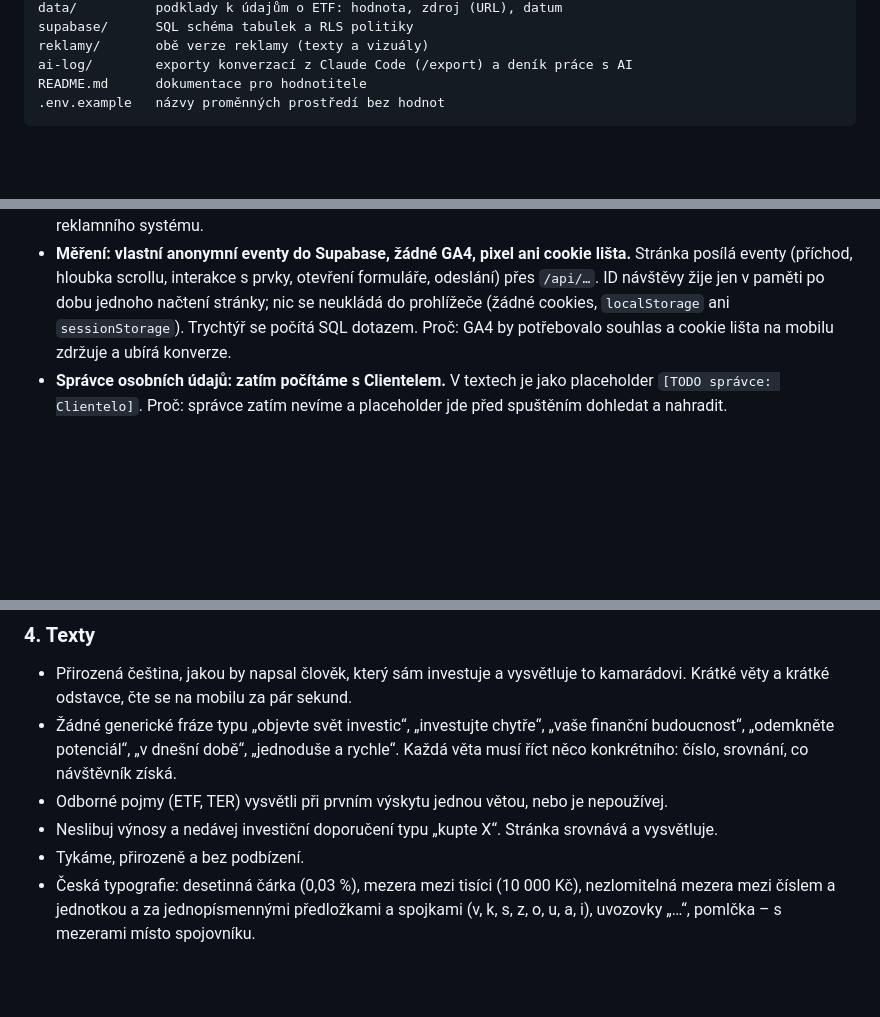
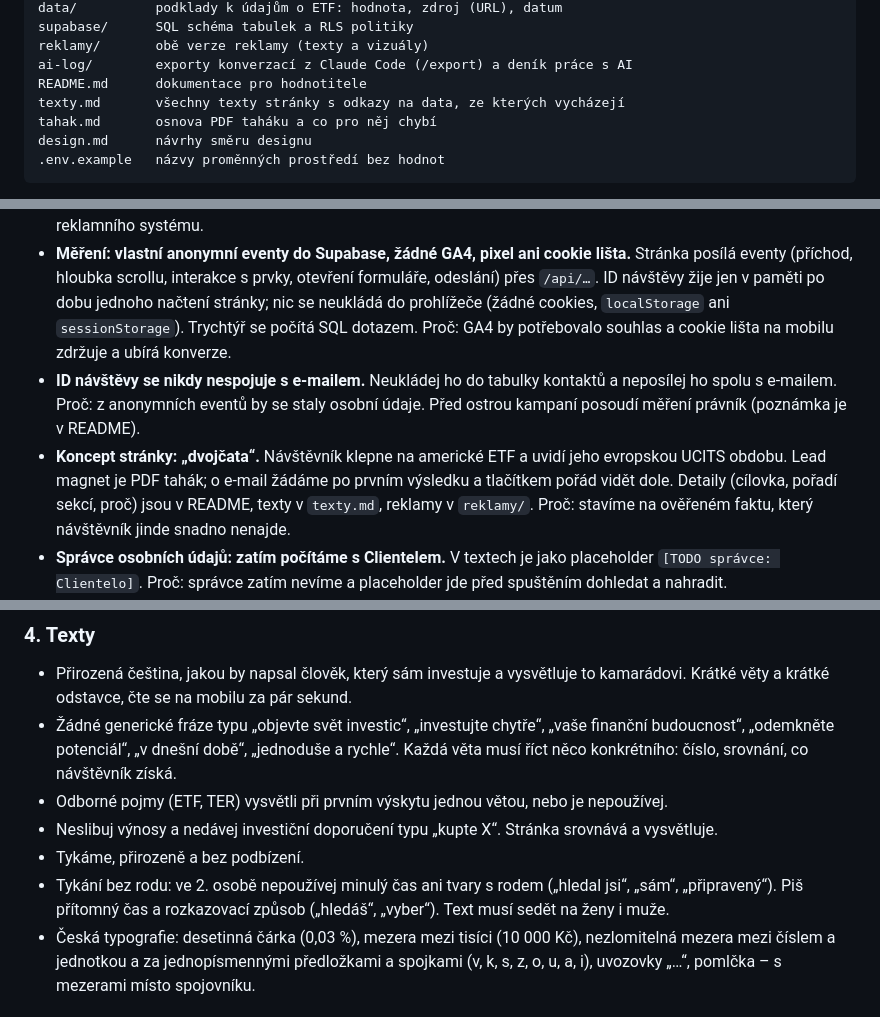
Before and after one commit to DanielKuchvalek/etf-landing, a Markdown page: CLAUDE.md, 3 parts joined by grey strips. GitHub-like rendering; blank space fills up the shorter version.

````diff
--- a/CLAUDE.md
+++ b/CLAUDE.md
@@ -25,6 +25,9 @@ supabase/      SQL schéma tabulek a RLS politiky
 reklamy/       obě verze reklamy (texty a vizuály)
 ai-log/        exporty konverzací z Claude Code (/export) a deník práce s AI
 README.md      dokumentace pro hodnotitele
+texty.md       všechny texty stránky s odkazy na data, ze kterých vycházejí
+tahak.md       osnova PDF taháku a co pro něj chybí
+design.md      návrhy směru designu
 .env.example   názvy proměnných prostředí bez hodnot
 ```
 
@@ -40,6 +43,8 @@ Už rozhodnuté, neotevírej znovu. Když narazíš na důvod rozhodnutí změni
 - **Kontakt = jen e-mail,** žádný telefon. Proč: zadání chce co nejméně polí a e-mail stačí k doručení toho, co slibujeme.
 - **Konverze = návštěva → odeslaný formulář.** Proč: oba konce trychtýře změříme vlastním měřením, bez dat z reklamního systému.
 - **Měření: vlastní anonymní eventy do Supabase, žádné GA4, pixel ani cookie lišta.** Stránka posílá eventy (příchod, hloubka scrollu, interakce s prvky, otevření formuláře, odeslání) přes `/api/…`. ID návštěvy žije jen v paměti po dobu jednoho načtení stránky; nic se neukládá do prohlížeče (žádné cookies, `localStorage` ani `sessionStorage`). Trychtýř se počítá SQL dotazem. Proč: GA4 by potřebovalo souhlas a cookie lišta na mobilu zdržuje a ubírá konverze.
+- **ID návštěvy se nikdy nespojuje s e-mailem.** Neukládej ho do tabulky kontaktů a neposílej ho spolu s e-mailem. Proč: z anonymních eventů by se staly osobní údaje. Před ostrou kampaní posoudí měření právník (poznámka je v README).
+- **Koncept stránky: „dvojčata“.** Návštěvník klepne na americké ETF a uvidí jeho evropskou UCITS obdobu. Lead magnet je PDF tahák; o e-mail žádáme po prvním výsledku a tlačítkem pořád vidět dole. Detaily (cílovka, pořadí sekcí, proč) jsou v README, texty v `texty.md`, reklamy v `reklamy/`. Proč: stavíme na ověřeném faktu, který návštěvník jinde snadno nenajde.
 - **Správce osobních údajů: zatím počítáme s Clientelem.** V textech je jako placeholder `[TODO správce: Clientelo]`. Proč: správce zatím nevíme a placeholder jde před spuštěním dohledat a nahradit.
 - **Supabase projekt v EU regionu.** Proč: ukládáme e-maily českých návštěvníků a databáze má být blízko funkcím ve Frankfurtu.
 - **Denní keep-alive přes Vercel cron.** Proč: bezplatný Supabase projekt se po čase bez aktivity pozastaví a hodnotitel může stránku otevřít až za dva týdny.
@@ -86,6 +91,7 @@ Stránka mluví o penězích. Jedno vymyšlené číslo zničí důvěryhodnost
 - Odborné pojmy (ETF, TER) vysvětli při prvním výskytu jednou větou, nebo je nepoužívej.
 - Neslibuj výnosy a nedávej investiční doporučení typu „kupte X“. Stránka srovnává a vysvětluje.
 - Tykáme, přirozeně a bez podbízení.
+- Tykání bez rodu: ve 2. osobě nepoužívej minulý čas ani tvary s rodem („hledal jsi“, „sám“, „připravený“). Piš přítomný čas a rozkazovací způsob („hledáš“, „vyber“). Text musí sedět na ženy i muže.
 - Česká typografie: desetinná čárka (0,03 %), mezera mezi tisíci (10 000 Kč), nezlomitelná mezera mezi číslem a jednotkou a za jednopísmennými předložkami a spojkami (v, k, s, z, o, u, a, i), uvozovky „…“, pomlčka – s mezerami místo spojovníku.
 
 ### 5. Commity
````
Also changed, not shown: README.md (+33 -3 lines).
